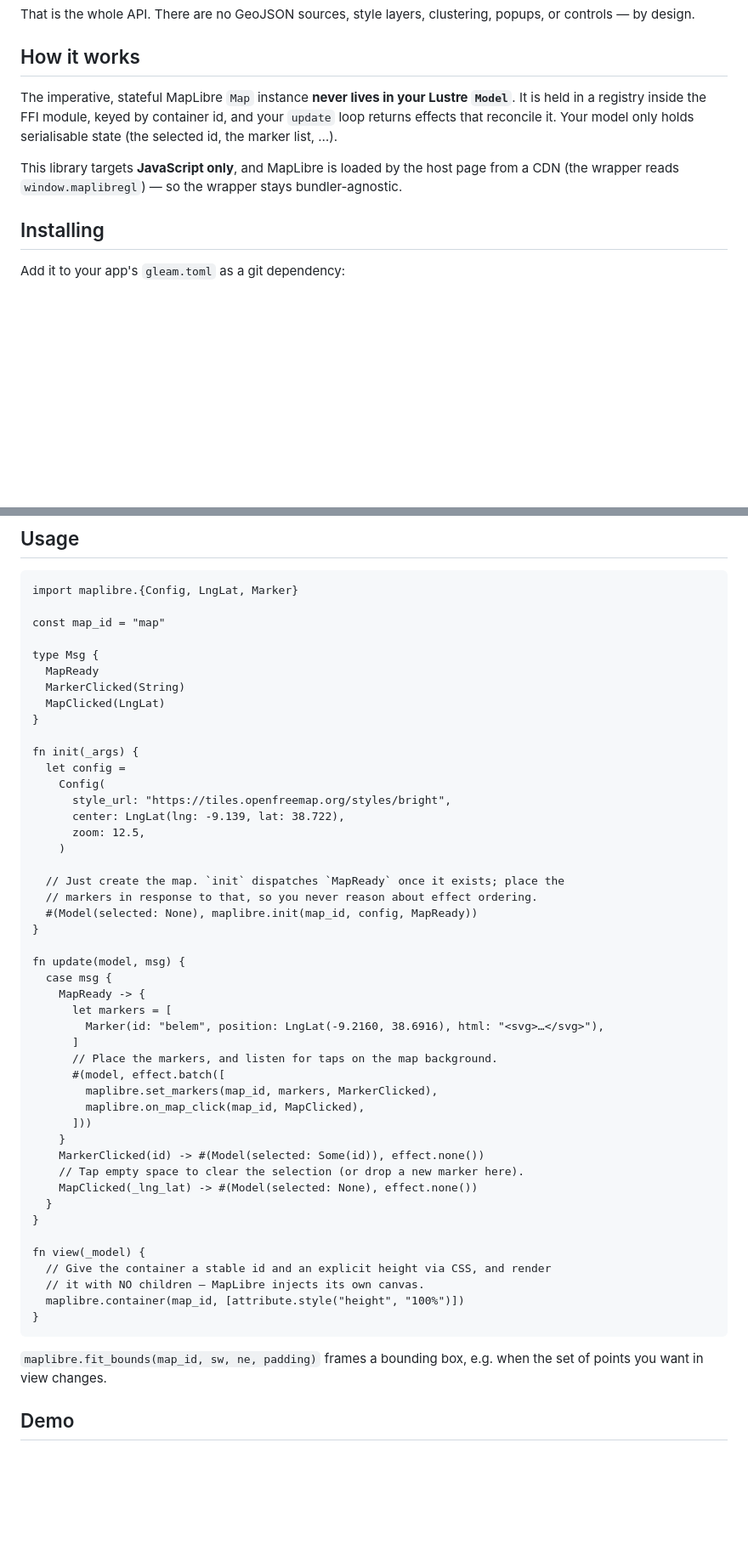
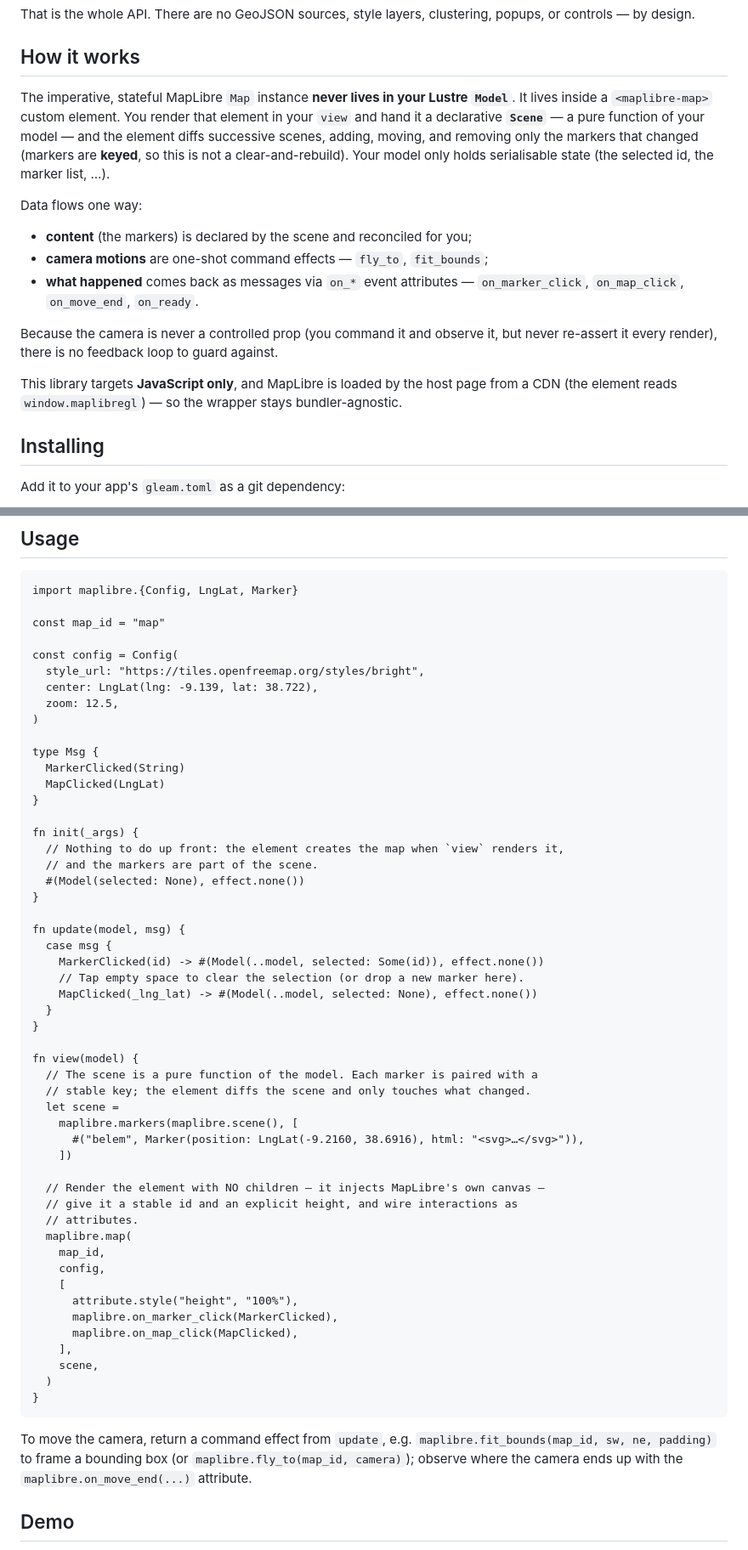
Before and after one commit to thomasdelva/maplibre-lustre, a Markdown page: README.md, 2 parts joined by grey strips. Shown at 85% size. Rendered like a GitHub page; blank space fills up the shorter version.

Commit message:
Update README for the declarative <maplibre-map> API
Rewrite 'How it works' and the usage example: render the element in view
and hand it a keyed Scene; interactions are on_* attributes; camera is
commands (fly_to/fit_bounds) plus on_move_end observation. Drop the old
init/set_markers/container walkthrough.

https://claude.ai/code/session_013W83SifQPxKsAoJZDesP8x

````diff
--- a/README.md
+++ b/README.md
@@ -21,12 +21,26 @@ popups, or controls — by design.
 ## How it works
 
 The imperative, stateful MapLibre `Map` instance **never lives in your Lustre
-`Model`**. It is held in a registry inside the FFI module, keyed by container
-id, and your `update` loop returns effects that reconcile it. Your model only
-holds serialisable state (the selected id, the marker list, …).
+`Model`**. It lives inside a `<maplibre-map>` custom element. You render that
+element in your `view` and hand it a declarative **`Scene`** — a pure function
+of your model — and the element diffs successive scenes, adding, moving, and
+removing only the markers that changed (markers are **keyed**, so this is not a
+clear-and-rebuild). Your model only holds serialisable state (the selected id,
+the marker list, …).
+
+Data flows one way:
+
+- **content** (the markers) is declared by the scene and reconciled for you;
+- **camera motions** are one-shot command effects — `fly_to`, `fit_bounds`;
+- **what happened** comes back as messages via `on_*` event attributes —
+  `on_marker_click`, `on_map_click`, `on_move_end`, `on_ready`.
+
+Because the camera is never a controlled prop (you command it and observe it,
+but never re-assert it every render), there is no feedback loop to guard
+against.
 
 This library targets **JavaScript only**, and MapLibre is loaded by the host
-page from a CDN (the wrapper reads `window.maplibregl`) — so the wrapper stays
+page from a CDN (the element reads `window.maplibregl`) — so the wrapper stays
 bundler-agnostic.
 
 ## Installing
@@ -62,52 +76,59 @@ import maplibre.{Config, LngLat, Marker}
 
 const map_id = "map"
 
+const config = Config(
+  style_url: "https://tiles.openfreemap.org/styles/bright",
+  center: LngLat(lng: -9.139, lat: 38.722),
+  zoom: 12.5,
+)
+
 type Msg {
-  MapReady
   MarkerClicked(String)
   MapClicked(LngLat)
 }
 
 fn init(_args) {
-  let config =
-    Config(
-      style_url: "https://tiles.openfreemap.org/styles/bright",
-      center: LngLat(lng: -9.139, lat: 38.722),
-      zoom: 12.5,
-    )
-
-  // Just create the map. `init` dispatches `MapReady` once it exists; place the
-  // markers in response to that, so you never reason about effect ordering.
-  #(Model(selected: None), maplibre.init(map_id, config, MapReady))
+  // Nothing to do up front: the element creates the map when `view` renders it,
+  // and the markers are part of the scene.
+  #(Model(selected: None), effect.none())
 }
 
 fn update(model, msg) {
   case msg {
-    MapReady -> {
-      let markers = [
-        Marker(id: "belem", position: LngLat(-9.2160, 38.6916), html: "<svg>…</svg>"),
-      ]
-      // Place the markers, and listen for taps on the map background.
-      #(model, effect.batch([
-        maplibre.set_markers(map_id, markers, MarkerClicked),
-        maplibre.on_map_click(map_id, MapClicked),
-      ]))
-    }
-    MarkerClicked(id) -> #(Model(selected: Some(id)), effect.none())
+    MarkerClicked(id) -> #(Model(..model, selected: Some(id)), effect.none())
     // Tap empty space to clear the selection (or drop a new marker here).
-    MapClicked(_lng_lat) -> #(Model(selected: None), effect.none())
+    MapClicked(_lng_lat) -> #(Model(..model, selected: None), effect.none())
   }
 }
 
-fn view(_model) {
-  // Give the container a stable id and an explicit height via CSS, and render
-  // it with NO children — MapLibre injects its own canvas.
-  maplibre.container(map_id, [attribute.style("height", "100%")])
+fn view(model) {
+  // The scene is a pure function of the model. Each marker is paired with a
+  // stable key; the element diffs the scene and only touches what changed.
+  let scene =
+    maplibre.markers(maplibre.scene(), [
+      #("belem", Marker(position: LngLat(-9.2160, 38.6916), html: "<svg>…</svg>")),
+    ])
+
+  // Render the element with NO children — it injects MapLibre's own canvas —
+  // give it a stable id and an explicit height, and wire interactions as
+  // attributes.
+  maplibre.map(
+    map_id,
+    config,
+    [
+      attribute.style("height", "100%"),
+      maplibre.on_marker_click(MarkerClicked),
+      maplibre.on_map_click(MapClicked),
+    ],
+    scene,
+  )
 }
 ```
 
-`maplibre.fit_bounds(map_id, sw, ne, padding)` frames a bounding box, e.g. when
-the set of points you want in view changes.
+To move the camera, return a command effect from `update`, e.g.
+`maplibre.fit_bounds(map_id, sw, ne, padding)` to frame a bounding box (or
+`maplibre.fly_to(map_id, camera)`); observe where the camera ends up with the
+`maplibre.on_move_end(...)` attribute.
 
 ## Demo
 
````
